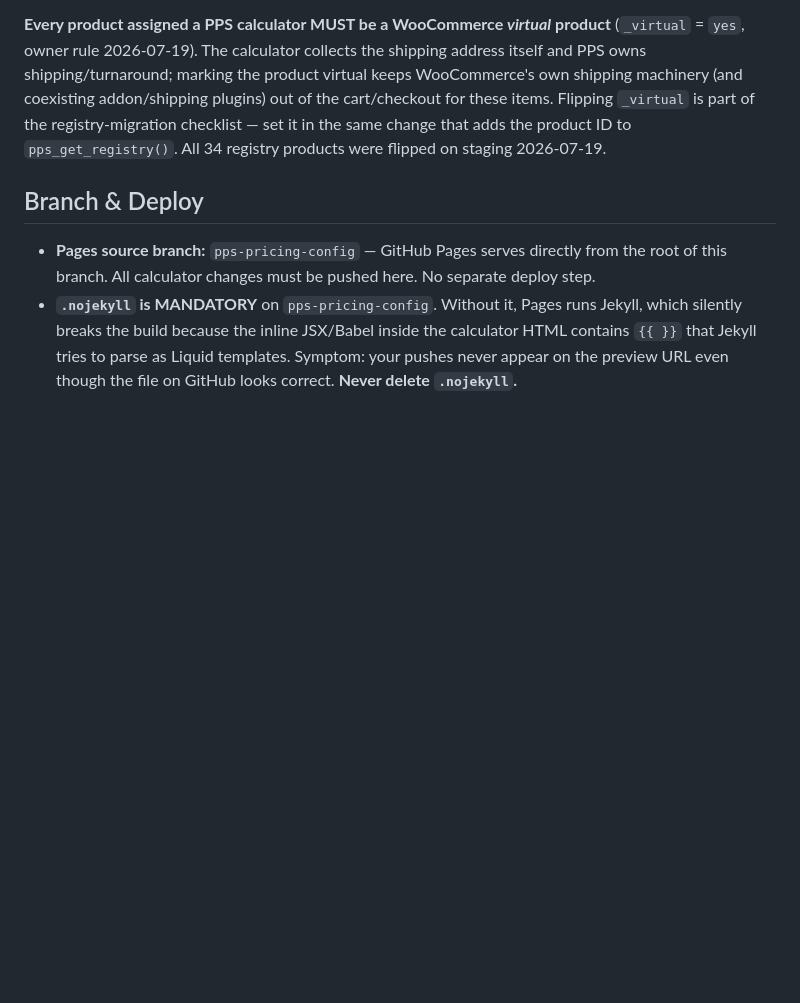
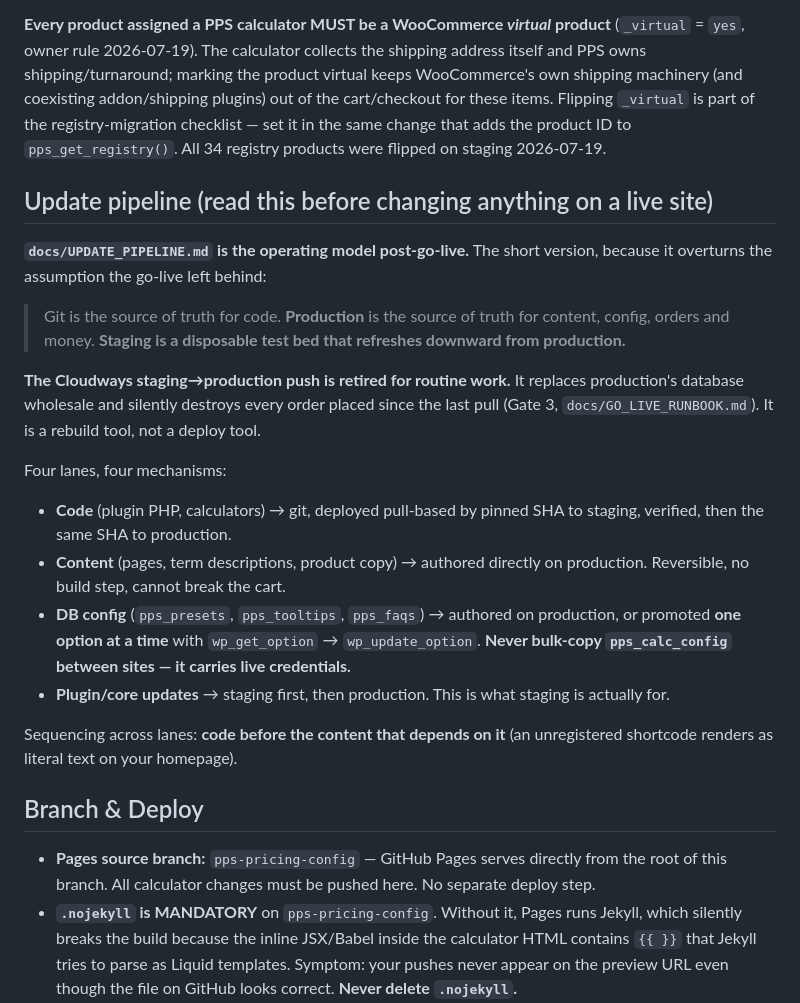
Before and after one commit to pdevvle/priorityprintservice.com, a Markdown page: CLAUDE.md, the part around the change. Rendered like a GitHub page; blank space fills up the shorter version.

```diff
--- a/CLAUDE.md
+++ b/CLAUDE.md
@@ -248,6 +248,36 @@ PPS React calculators and the legacy WCPA plugin run side-by-side on the same Wo
 
 **Every product assigned a PPS calculator MUST be a WooCommerce *virtual* product** (`_virtual` = `yes`, owner rule 2026-07-19). The calculator collects the shipping address itself and PPS owns shipping/turnaround; marking the product virtual keeps WooCommerce's own shipping machinery (and coexisting addon/shipping plugins) out of the cart/checkout for these items. Flipping `_virtual` is part of the registry-migration checklist — set it in the same change that adds the product ID to `pps_get_registry()`. All 34 registry products were flipped on staging 2026-07-19.
 
+## Update pipeline (read this before changing anything on a live site)
+
+**`docs/UPDATE_PIPELINE.md` is the operating model post-go-live.** The short
+version, because it overturns the assumption the go-live left behind:
+
+> Git is the source of truth for code. **Production** is the source of truth
+> for content, config, orders and money. **Staging is a disposable test bed
+> that refreshes downward from production.**
+
+**The Cloudways staging→production push is retired for routine work.** It
+replaces production's database wholesale and silently destroys every order
+placed since the last pull (Gate 3, `docs/GO_LIVE_RUNBOOK.md`). It is a
+rebuild tool, not a deploy tool.
+
+Four lanes, four mechanisms:
+
+- **Code** (plugin PHP, calculators) → git, deployed pull-based by pinned SHA
+  to staging, verified, then the same SHA to production.
+- **Content** (pages, term descriptions, product copy) → authored directly on
+  production. Reversible, no build step, cannot break the cart.
+- **DB config** (`pps_presets`, `pps_tooltips`, `pps_faqs`) → authored on
+  production, or promoted **one option at a time** with
+  `wp_get_option` → `wp_update_option`. **Never bulk-copy `pps_calc_config`
+  between sites — it carries live credentials.**
+- **Plugin/core updates** → staging first, then production. This is what
+  staging is actually for.
+
+Sequencing across lanes: **code before the content that depends on it**
+(an unregistered shortcode renders as literal text on your homepage).
+
 ## Branch & Deploy
 
 - **Pages source branch:** `pps-pricing-config` — GitHub Pages serves directly from the root of this branch. All calculator changes must be pushed here. No separate deploy step.
```
Also changed, not shown: docs/UPDATE_PIPELINE.md (added, +207 -0 lines).
